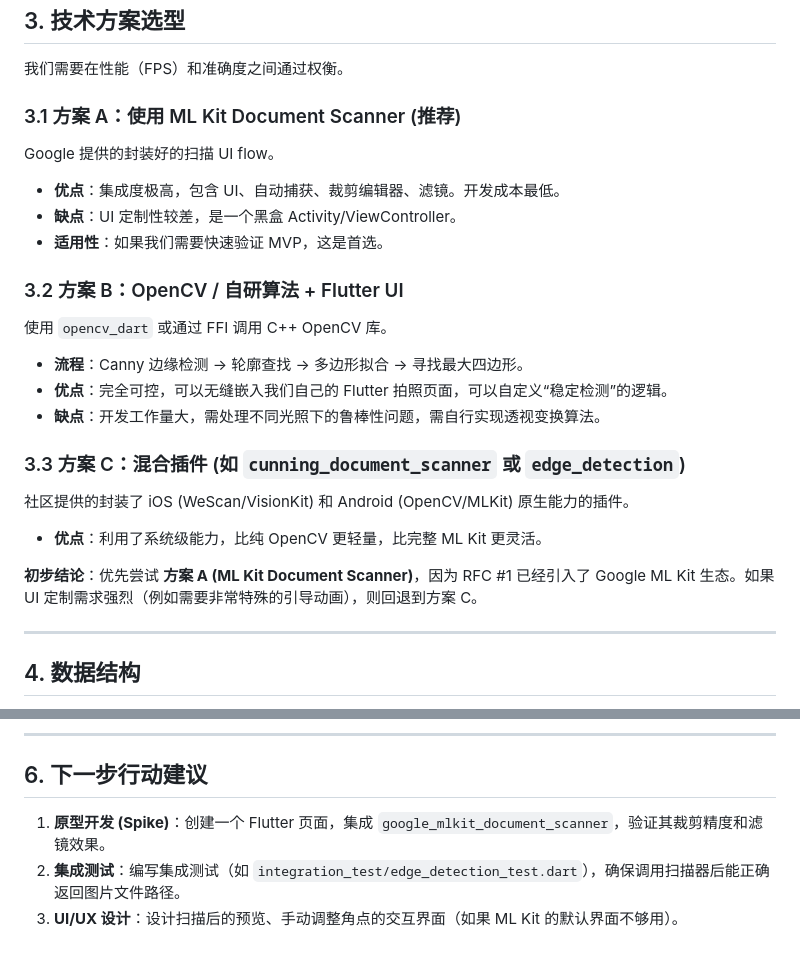
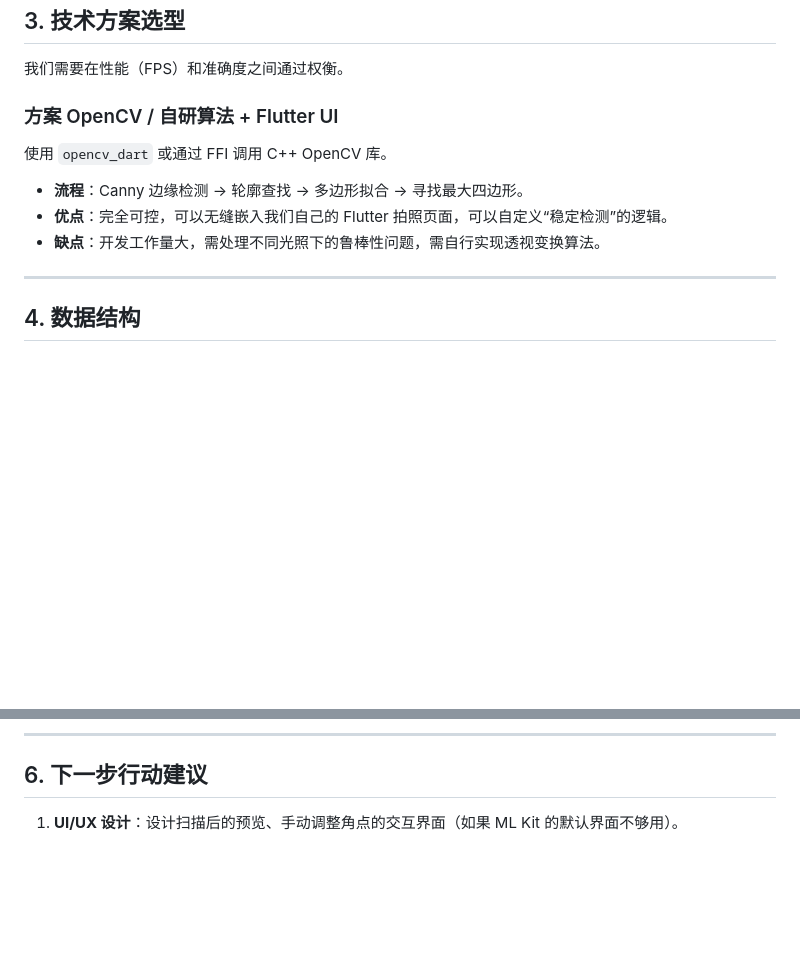
Before and after one commit to laipuran/AcademicRays, a Markdown page: docs/rfc-2-edge-detection.md, 2 parts joined by grey strips. Drawn GitHub-style; blank space fills up the shorter version.

Commit message:
docs: simplify edge detection approach and remove ML Kit option

```diff
--- a/docs/rfc-2-edge-detection.md
+++ b/docs/rfc-2-edge-detection.md
@@ -39,23 +39,11 @@
 
 我们需要在性能（FPS）和准确度之间通过权衡。
 
-### 3.1 方案 A：使用 ML Kit Document Scanner (推荐)
-Google 提供的封装好的扫描 UI flow。
-* **优点**：集成度极高，包含 UI、自动捕获、裁剪编辑器、滤镜。开发成本最低。
-* **缺点**：UI 定制性较差，是一个黑盒 Activity/ViewController。
-* **适用性**：如果我们需要快速验证 MVP，这是首选。
-
-### 3.2 方案 B：OpenCV / 自研算法 + Flutter UI
+### 方案 OpenCV / 自研算法 + Flutter UI
 使用 `opencv_dart` 或通过 FFI 调用 C++ OpenCV 库。
 * **流程**：Canny 边缘检测 -> 轮廓查找 -> 多边形拟合 -> 寻找最大四边形。
 * **优点**：完全可控，可以无缝嵌入我们自己的 Flutter 拍照页面，可以自定义“稳定检测”的逻辑。
 * **缺点**：开发工作量大，需处理不同光照下的鲁棒性问题，需自行实现透视变换算法。
-
-### 3.3 方案 C：混合插件 (如 `cunning_document_scanner` 或 `edge_detection`)
-社区提供的封装了 iOS (WeScan/VisionKit) 和 Android (OpenCV/MLKit) 原生能力的插件。
-* **优点**：利用了系统级能力，比纯 OpenCV 更轻量，比完整 ML Kit 更灵活。
-
-**初步结论**：优先尝试 **方案 A (ML Kit Document Scanner)**，因为 RFC #1 已经引入了 Google ML Kit 生态。如果 UI 定制需求强烈（例如需要非常特殊的引导动画），则回退到方案 C。
 
 ---
 
@@ -84,6 +72,4 @@ class ScanMetadata {
 
 ## 6. 下一步行动建议
 
-1. **原型开发 (Spike)**：创建一个 Flutter 页面，集成 `google_mlkit_document_scanner`，验证其裁剪精度和滤镜效果。
-2. **集成测试**：编写集成测试（如 `integration_test/edge_detection_test.dart`），确保调用扫描器后能正确返回图片文件路径。
-3. **UI/UX 设计**：设计扫描后的预览、手动调整角点的交互界面（如果 ML Kit 的默认界面不够用）。
+1. **UI/UX 设计**：设计扫描后的预览、手动调整角点的交互界面（如果 ML Kit 的默认界面不够用）。
```
